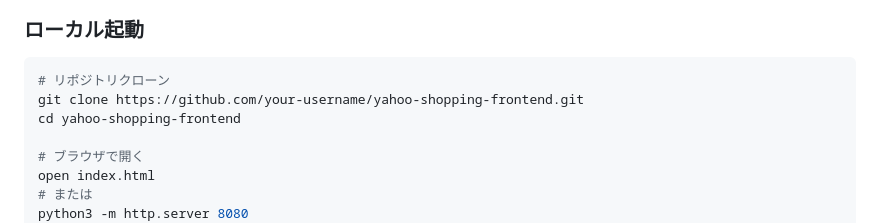
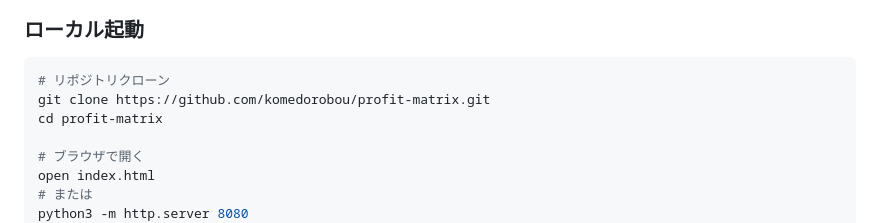
Before and after one commit to komedorobou/yahoo-shopping-frontend, a Markdown page: README.md, the part around the change. GitHub-like rendering.

Commit message:
README.mdのgit clone URLを更新
リポジトリ名変更に伴い、git cloneのURLとディレクトリ名を更新
- yahoo-shopping-frontend → profit-matrix

🤖 Generated with [Claude Code](https://claude.com/claude-code)

Co-Authored-By: Claude <noreply@anthropic.com>

````diff
--- a/README.md
+++ b/README.md
@@ -185,8 +185,8 @@ Deuxieme Classe,ウールアンゴラリバーコート,,49000
 
 ```bash
 # リポジトリクローン
-git clone https://github.com/your-username/yahoo-shopping-frontend.git
-cd yahoo-shopping-frontend
+git clone https://github.com/komedorobou/profit-matrix.git
+cd profit-matrix
 
 # ブラウザで開く
 open index.html
````
